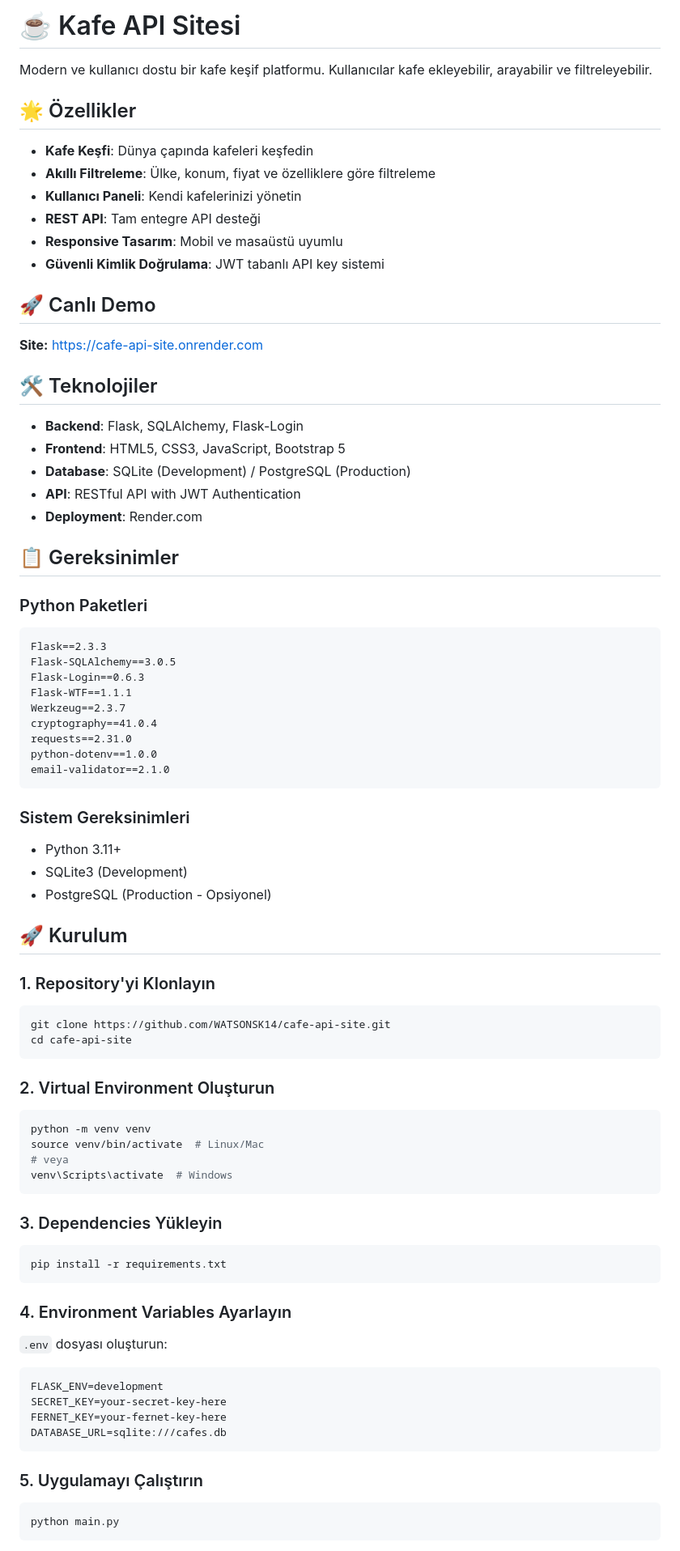
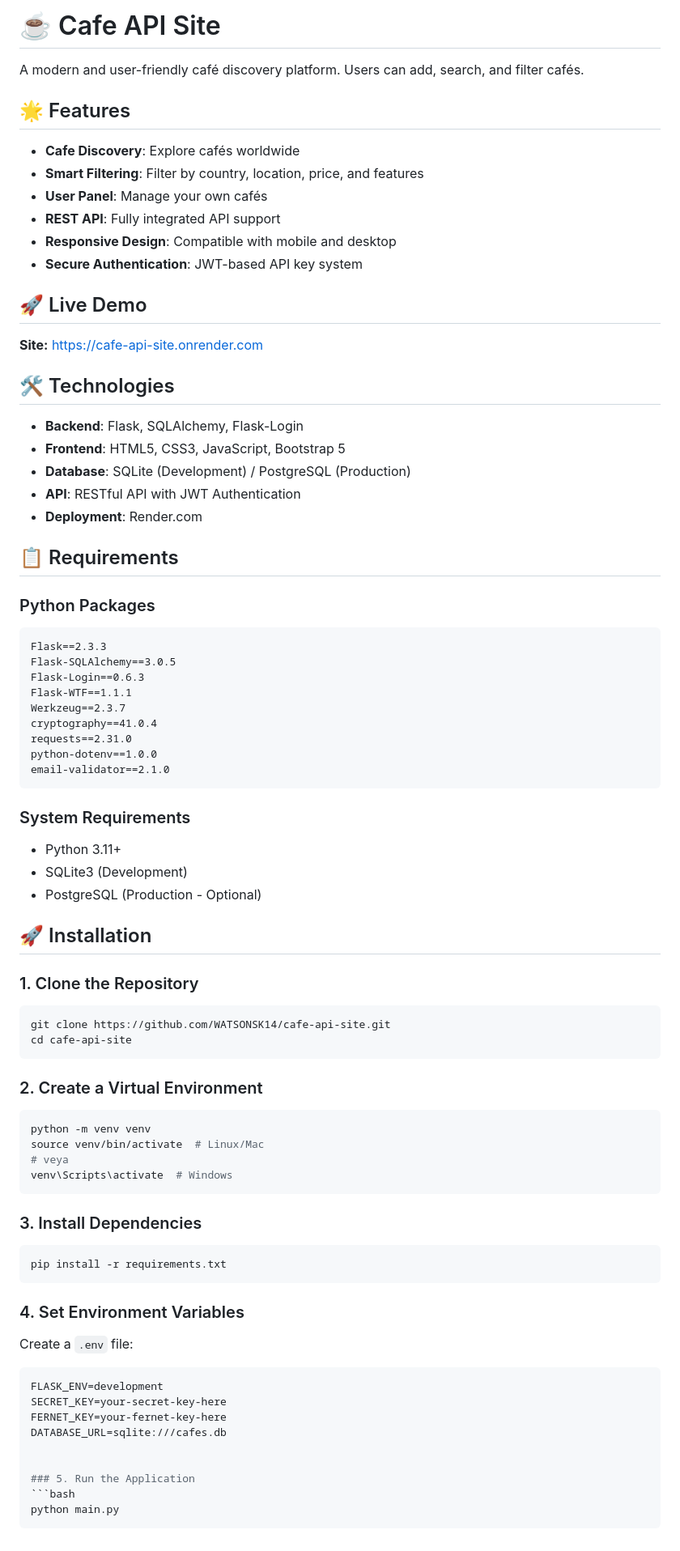
Before and after one commit to WATSONSK14/-Cafe-API-Site, a Markdown page: README.md, the part around one of its changes. Shown at 81% size. Drawn GitHub-style.

````diff
--- a/README.md
+++ b/README.md
@@ -1,21 +1,21 @@
-# ☕ Kafe API Sitesi
+# ☕ Cafe API Site
 
-Modern ve kullanıcı dostu bir kafe keşif platformu. Kullanıcılar kafe ekleyebilir, arayabilir ve filtreleyebilir.
+A modern and user-friendly café discovery platform. Users can add, search, and filter cafés.
 
-## 🌟 Özellikler
+## 🌟 Features
 
-- **Kafe Keşfi**: Dünya çapında kafeleri keşfedin
-- **Akıllı Filtreleme**: Ülke, konum, fiyat ve özelliklere göre filtreleme
-- **Kullanıcı Paneli**: Kendi kafelerinizi yönetin
-- **REST API**: Tam entegre API desteği
-- **Responsive Tasarım**: Mobil ve masaüstü uyumlu
-- **Güvenli Kimlik Doğrulama**: JWT tabanlı API key sistemi
+- **Cafe Discovery**: Explore cafés worldwide
+- **Smart Filtering**: Filter by country, location, price, and features
+- **User Panel**: Manage your own cafés
+- **REST API**: Fully integrated API support
+- **Responsive Design**: Compatible with mobile and desktop
+- **Secure Authentication**: JWT-based API key system
 
-## 🚀 Canlı Demo
+## 🚀 Live Demo
 
 **Site:** [https://cafe-api-site.onrender.com](https://cafe-api-site.onrender.com)
 
-## 🛠️ Teknolojiler
+## 🛠️ Technologies
 
 - **Backend**: Flask, SQLAlchemy, Flask-Login
 - **Frontend**: HTML5, CSS3, JavaScript, Bootstrap 5
@@ -23,9 +23,9 @@ Modern ve kullanıcı dostu bir kafe keşif platformu. Kullanıcılar kafe ekley
 - **API**: RESTful API with JWT Authentication
 - **Deployment**: Render.com
 
-## 📋 Gereksinimler
+## 📋 Requirements
 
-### Python Paketleri
+### Python Packages
 ```
 Flask==2.3.3
 Flask-SQLAlchemy==3.0.5
@@ -38,20 +38,21 @@ python-dotenv==1.0.0
 email-validator==2.1.0
 ```
 
-### Sistem Gereksinimleri
+### System Requirements
 - Python 3.11+
 - SQLite3 (Development)
-- PostgreSQL (Production - Opsiyonel)
+- PostgreSQL (Production - Optional)
 
-## 🚀 Kurulum
+## 🚀 Installation
 
-### 1. Repository'yi Klonlayın
+### 1. Clone the Repository
+
 ```bash
 git clone https://github.com/WATSONSK14/cafe-api-site.git
 cd cafe-api-site
 ```
 
-### 2. Virtual Environment Oluşturun
+### 2. Create a Virtual Environment
 ```bash
 python -m venv venv
 source venv/bin/activate  # Linux/Mac
@@ -59,21 +60,21 @@ source venv/bin/activate  # Linux/Mac
 venv\Scripts\activate  # Windows
 ```
 
-### 3. Dependencies Yükleyin
+### 3. Install Dependencies
 ```bash
 pip install -r requirements.txt
 ```
 
-### 4. Environment Variables Ayarlayın
-`.env` dosyası oluşturun:
+### 4. Set Environment Variables
+Create a `.env` file:
 ```env
 FLASK_ENV=development
 SECRET_KEY=your-secret-key-here
 FERNET_KEY=your-fernet-key-here
 DATABASE_URL=sqlite:///cafes.db
-```
 
-### 5. Uygulamayı Çalıştırın
+
+### 5. Run the Application
 ```bash
 python main.py
 ```
````
Also changed, not shown: other parts of README.md (+79 -78 lines).
